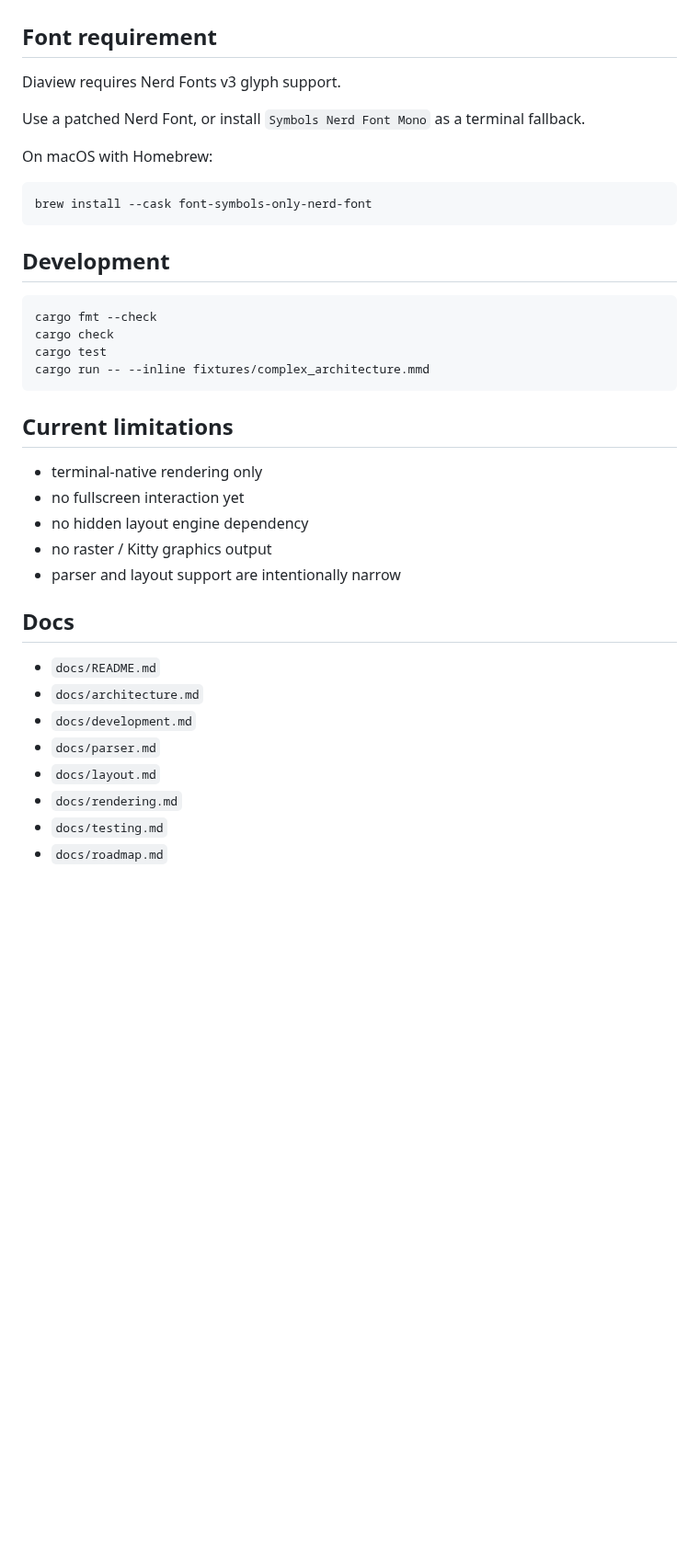
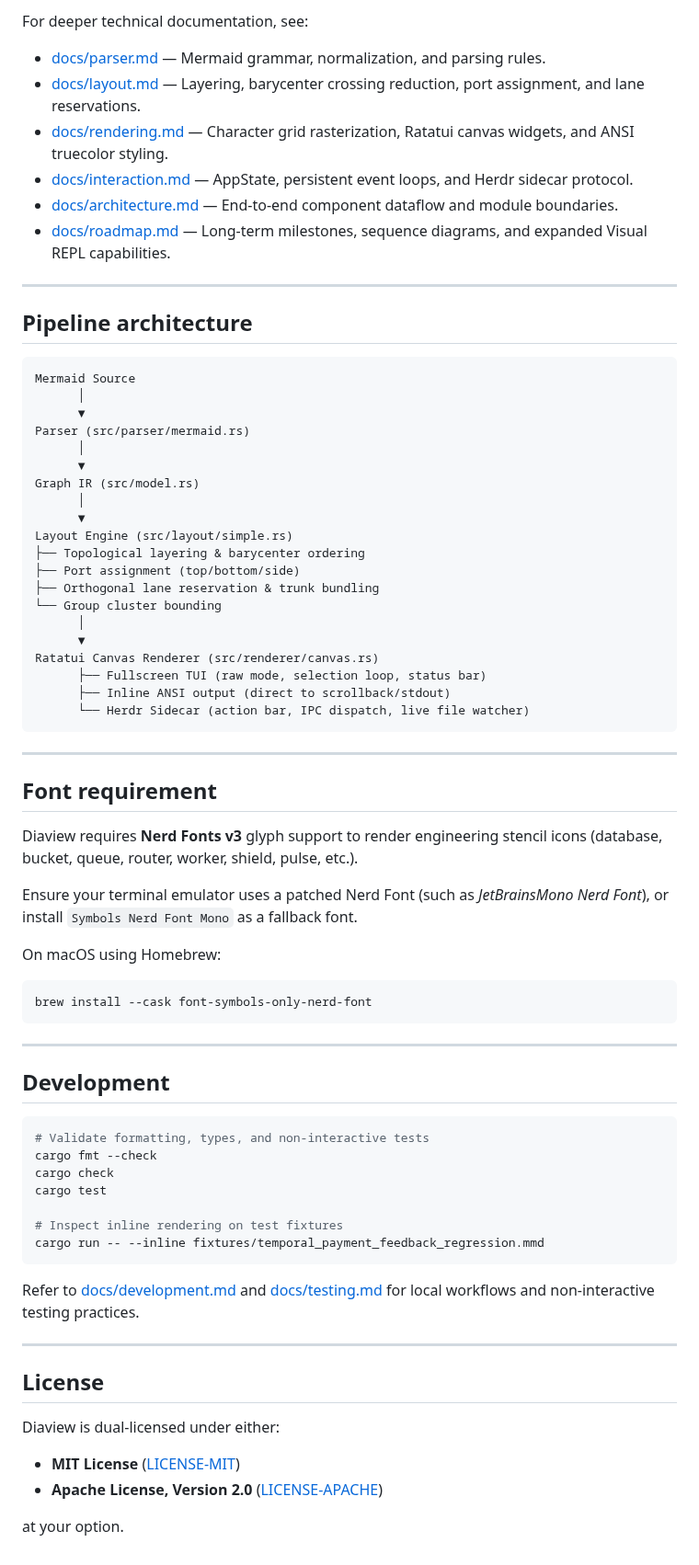
Before and after one commit to m6un/Diaview, a Markdown page: README.md, the part around one of its changes. Shown at 92% size. GitHub-like rendering; blank space fills up the shorter version.

````diff
--- a/README.md
+++ b/README.md
@@ -62,40 +102,75 @@ Diaview is dual-licensed under either [MIT](LICENSE-MIT) or [Apache-2.0](LICENSE
+For deeper technical documentation, see:
+- [docs/parser.md](docs/parser.md) — Mermaid grammar, normalization, and parsing rules.
+- [docs/layout.md](docs/layout.md) — Layering, barycenter crossing reduction, port assignment, and lane reservations.
+- [docs/rendering.md](docs/rendering.md) — Character grid rasterization, Ratatui canvas widgets, and ANSI truecolor styling.
+- [docs/interaction.md](docs/interaction.md) — AppState, persistent event loops, and Herdr sidecar protocol.
+- [docs/architecture.md](docs/architecture.md) — End-to-end component dataflow and module boundaries.
+- [docs/roadmap.md](docs/roadmap.md) — Long-term milestones, sequence diagrams, and expanded Visual REPL capabilities.
+
+---
+
+## Pipeline architecture
+
+```text
+Mermaid Source
+      │
+      ▼
+Parser (src/parser/mermaid.rs)
+      │
+      ▼
+Graph IR (src/model.rs)
+      │
+      ▼
+Layout Engine (src/layout/simple.rs)
+├── Topological layering & barycenter ordering
+├── Port assignment (top/bottom/side)
+├── Orthogonal lane reservation & trunk bundling
+└── Group cluster bounding
+      │
+      ▼
+Ratatui Canvas Renderer (src/renderer/canvas.rs)
+      ├── Fullscreen TUI (raw mode, selection loop, status bar)
+      ├── Inline ANSI output (direct to scrollback/stdout)
+      └── Herdr Sidecar (action bar, IPC dispatch, live file watcher)
+```
+
+---
 
 ## Font requirement
 
-Diaview requires Nerd Fonts v3 glyph support.
+Diaview requires **Nerd Fonts v3** glyph support to render engineering stencil icons (database, bucket, queue, router, worker, shield, pulse, etc.).
 
-Use a patched Nerd Font, or install `Symbols Nerd Font Mono` as a terminal fallback.
+Ensure your terminal emulator uses a patched Nerd Font (such as *JetBrainsMono Nerd Font*), or install `Symbols Nerd Font Mono` as a fallback font.
 
-On macOS with Homebrew:
+On macOS using Homebrew:
 
 ```bash
 brew install --cask font-symbols-only-nerd-font
 ```
 
+---
+
 ## Development
 
 ```bash
+# Validate formatting, types, and non-interactive tests
 cargo fmt --check
 cargo check
 cargo test
-cargo run -- --inline fixtures/complex_architecture.mmd
+
+# Inspect inline rendering on test fixtures
+cargo run -- --inline fixtures/temporal_payment_feedback_regression.mmd
 ```
 
-## Current limitations
+Refer to [docs/development.md](docs/development.md) and [docs/testing.md](docs/testing.md) for local workflows and non-interactive testing practices.
 
-- terminal-native rendering only
-- no fullscreen interaction yet
-- no hidden layout engine dependency
-- no raster / Kitty graphics output
-- parser and layout support are intentionally narrow
+---
 
-## Docs
+## License
 
-- `docs/README.md`
-- `docs/architecture.md`
-- `docs/development.md`
-- `docs/parser.md`
-- `docs/layout.md`
-- `docs/rendering.md`
-- `docs/testing.md`
-- `docs/roadmap.md`
+Diaview is dual-licensed under either:
+
+- **MIT License** ([LICENSE-MIT](LICENSE-MIT))
+- **Apache License, Version 2.0** ([LICENSE-APACHE](LICENSE-APACHE))
+
+at your option.
````
Also changed, not shown: other parts of README.md (+78 -38 lines), docs/assets/hero-temporal-payment-feedback.png (added).
